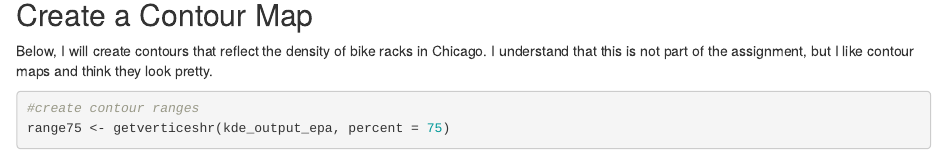
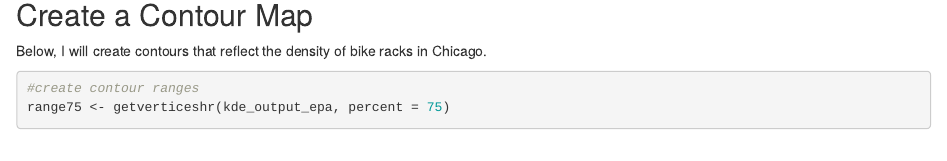
Before and after one commit to aishas2/KernelDensity, an R Markdown document (assignment4.Rmd): the page in a window 1100 px wide, from 3080 px down. Rendered offline with R 4.5, knitr and Pandoc, with nearby package versions; some code elsewhere in the file could not run offline.

Commit message:
Update assignment4.Rmd

````diff
--- a/assignment4.Rmd
+++ b/assignment4.Rmd
@@ -102,7 +102,7 @@ tm_shape(masked_kde, bbox = bounding_box) + tm_raster("ud", style = "quantile",
 
 ## Create a Contour Map
 
-Below, I will create contours that reflect the density of bike racks in Chicago. I understand that this is not part of the assignment, but I like contour maps and think they look pretty.
+Below, I will create contours that reflect the density of bike racks in Chicago.
 
 ```{r}
 #create contour ranges
````
